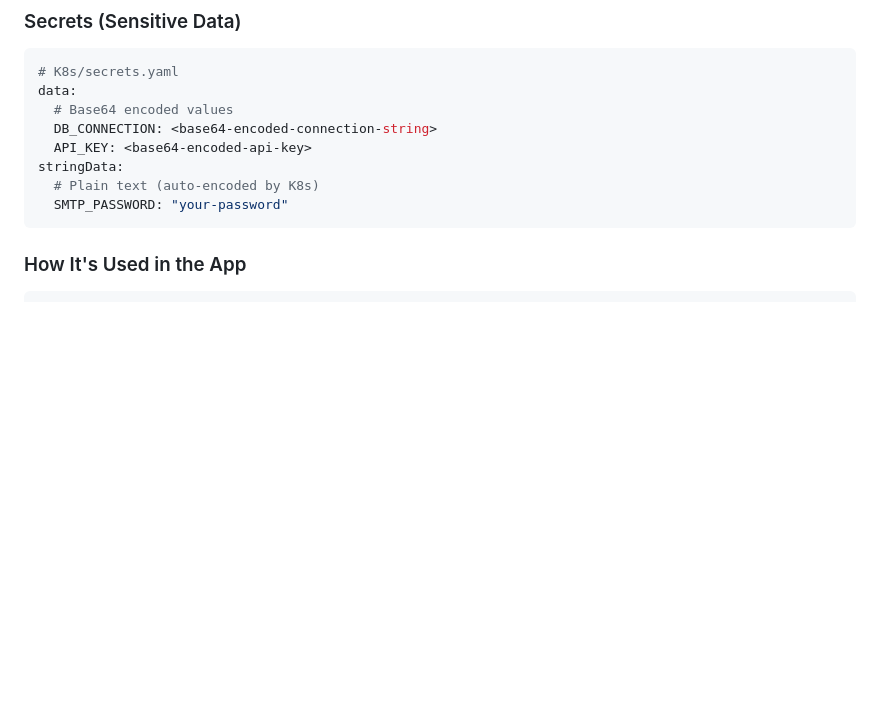
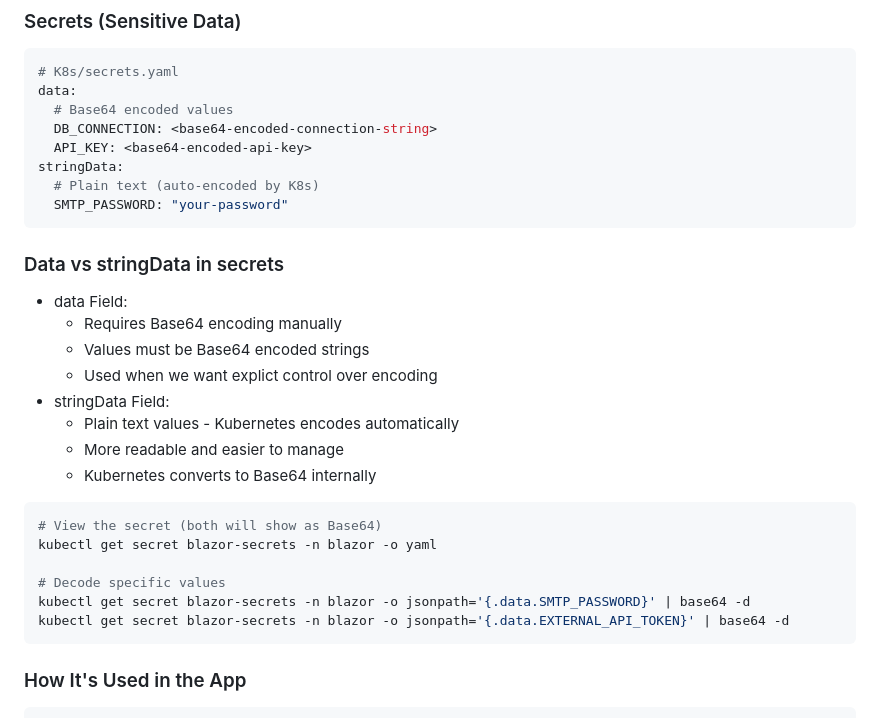
Before and after one commit to r-manimaran/kubernetes, a Markdown page: K8s.ConfigAndSecrets/README.md, the part around the change. Drawn GitHub-style; blank space fills up the shorter version.

Commit message:
Updated ReadME to retrieve Secrets information

````diff
--- a/K8s.ConfigAndSecrets/README.md
+++ b/K8s.ConfigAndSecrets/README.md
@@ -105,6 +105,25 @@ data:
 stringData:
   # Plain text (auto-encoded by K8s)
   SMTP_PASSWORD: "your-password"
+```
+
+### Data vs stringData in secrets
+- data Field:
+  - Requires Base64 encoding manually
+  - Values must be Base64 encoded strings
+  - Used when we want explict control over encoding
+- stringData Field:
+  - Plain text values - Kubernetes encodes automatically
+  - More readable and easier to manage
+  - Kubernetes converts to Base64 internally
+
+```bash
+# View the secret (both will show as Base64)
+kubectl get secret blazor-secrets -n blazor -o yaml
+
+# Decode specific values
+kubectl get secret blazor-secrets -n blazor -o jsonpath='{.data.SMTP_PASSWORD}' | base64 -d
+kubectl get secret blazor-secrets -n blazor -o jsonpath='{.data.EXTERNAL_API_TOKEN}' | base64 -d
 ```
 
 ### How It's Used in the App
````
